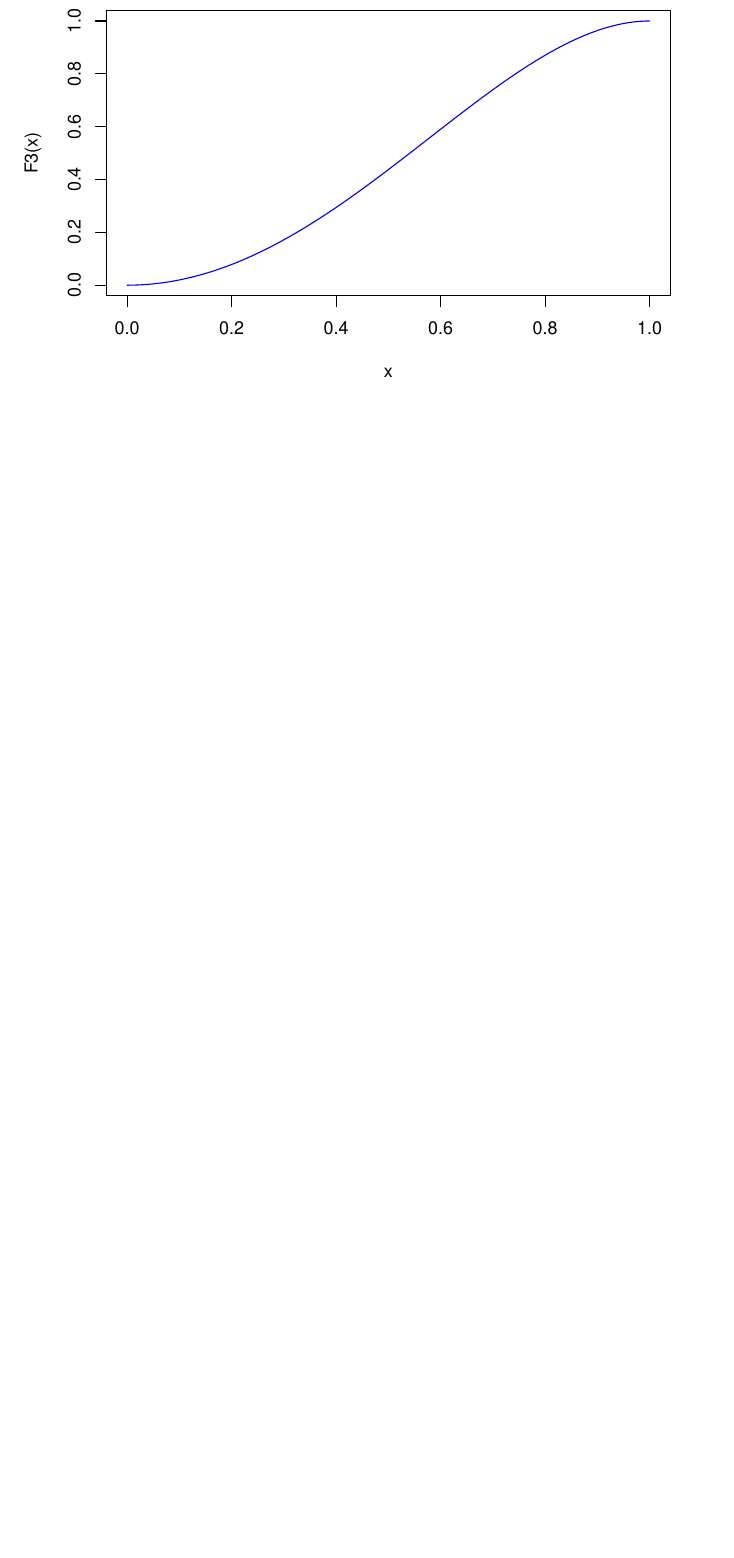
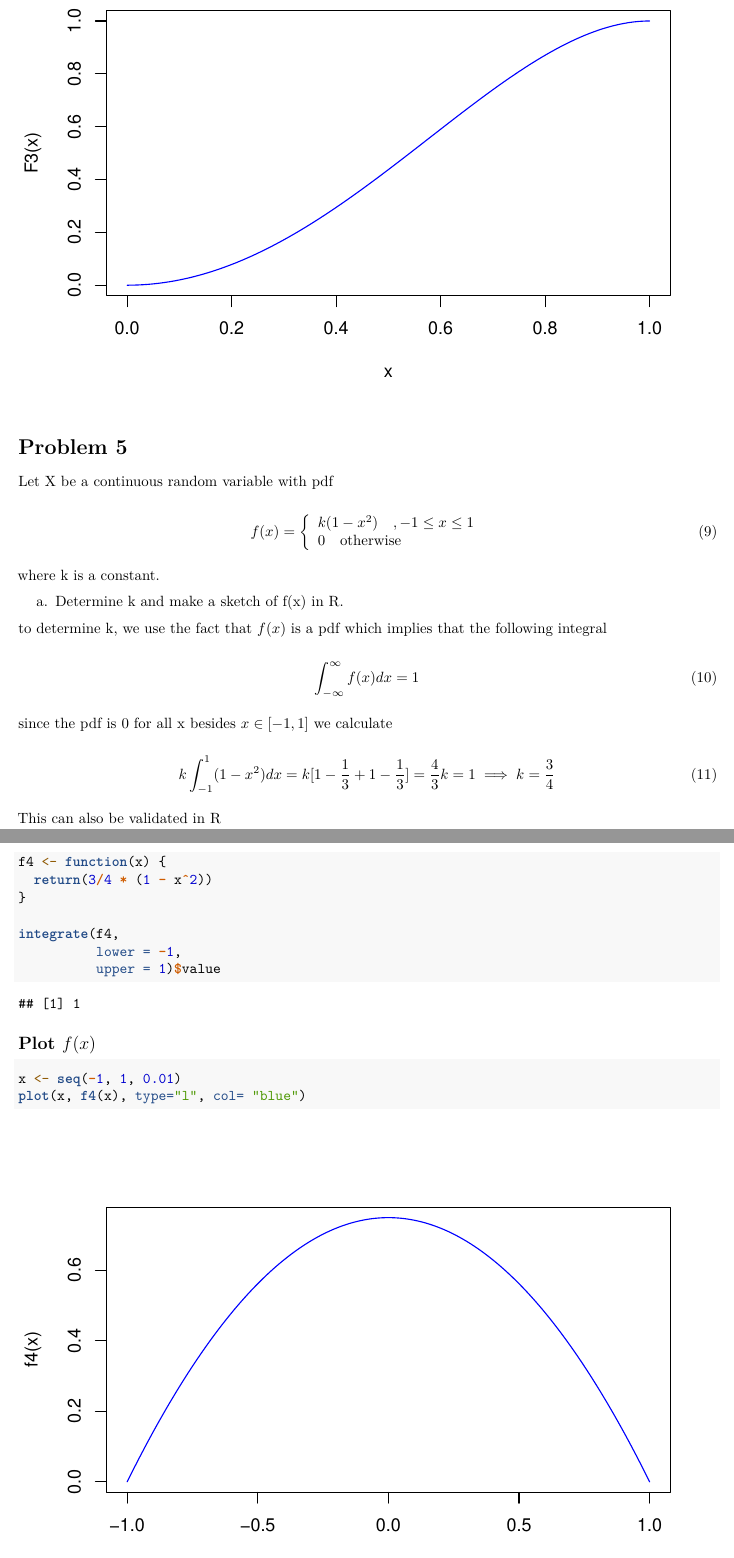
Before and after one commit to bcwein/R-Code-UiS, an R Markdown document (Exercise/Exercise-set-1.Rmd): part of page 9 of 9 before the commit and two parts of pages 9 and 10 of 11 after it, the two joined at a grey line, cut so that both start at the same text, the shorter picture padded with empty space. Rendered offline with R 4.5, knitr and Pandoc, then LaTeX, with nearby package versions; code that draws random numbers runs with fixed seeds of ours; some code elsewhere in the file could not run offline.

Commit message:
Problem 5 ferdig

````diff
--- a/Exercise/Exercise-set-1.Rmd
+++ b/Exercise/Exercise-set-1.Rmd
@@ -314,3 +314,49 @@ F3 <- function(x) {
 x <- seq(0, 1, 0.01)
 plot(x, F3(x), type="l", col= "blue")
 ```
+
+# Problem 5
+
+Let X be a continuous random variable with pdf
+
+\begin{equation}
+f(x) =  \left\{
+          \begin{array}{ll} k(1 - x^2) \quad ,-1 \leq x \leq 1 \\
+          0 \quad \text{otherwise} \end{array}
+        \right.
+\end{equation}
+
+where k is a constant.
+
+a. Determine k and make a sketch of f(x) in R.
+
+to determine k, we use the fact that $f(x)$ is a pdf which implies that the
+following integral
+
+\begin{equation}
+\int_{-\infty}^{\infty} f(x) dx = 1
+\end{equation}
+
+since the pdf is 0 for all x besides $x \in [-1, 1]$ we calculate
+
+\begin{equation}
+k \int_{-1}^{1} (1 - x^2) dx = k[1 - \frac{1}{3} + 1 - \frac{1}{3}]
+= \frac{4}{3}k = 1 \implies k = \frac{3}{4}
+\end{equation}
+
+This can also be validated in R
+
+```{r}
+f4 <- function(x) {
+  return(3/4 * (1 - x^2))
+}
+
+integrate(f4,
+          lower = -1,
+          upper = 1)$value
+```
+## Plot $f(x)$
+
+```{r}
+x <- seq(-1, 1, 0.01)
+plot(x, f4(x), type="l", col= "blue")
````
Also changed, not shown: Exercise/Exercise-set-1.Rmd (34 more changed lines).
